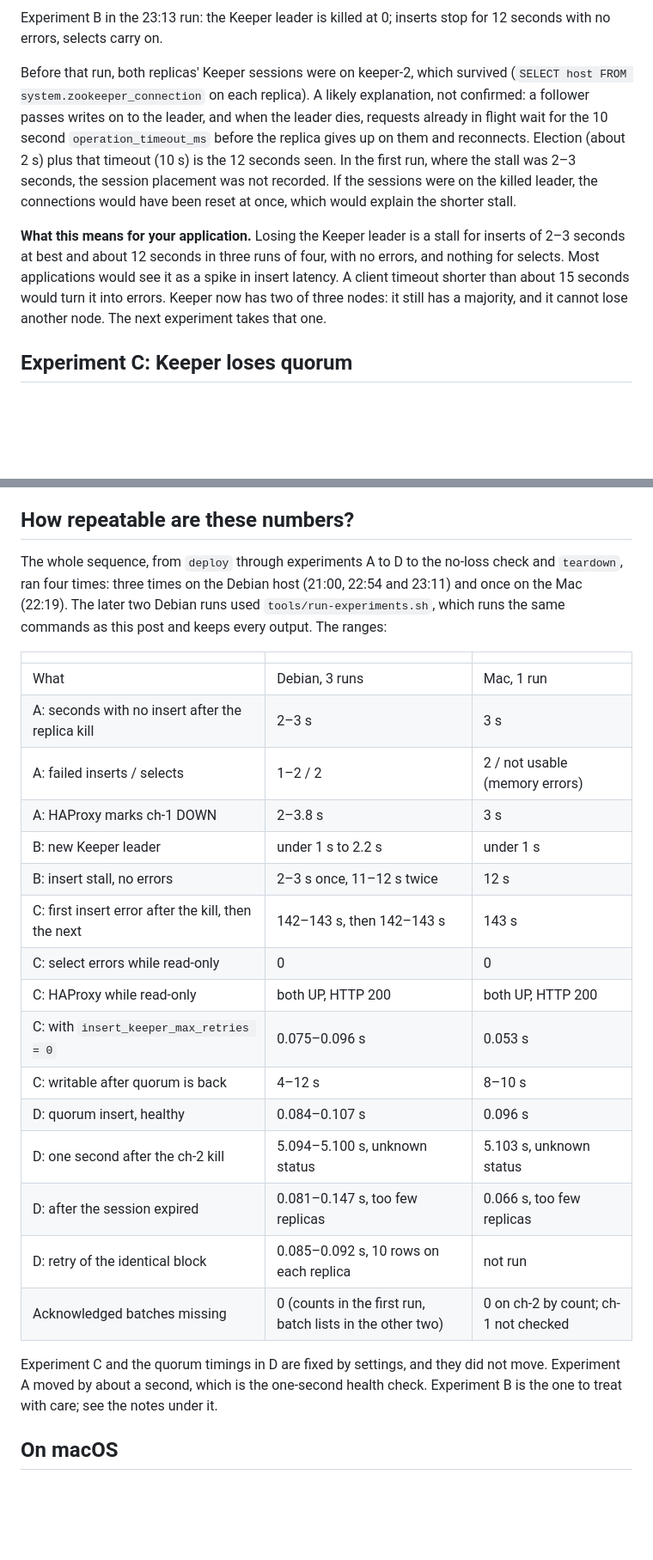
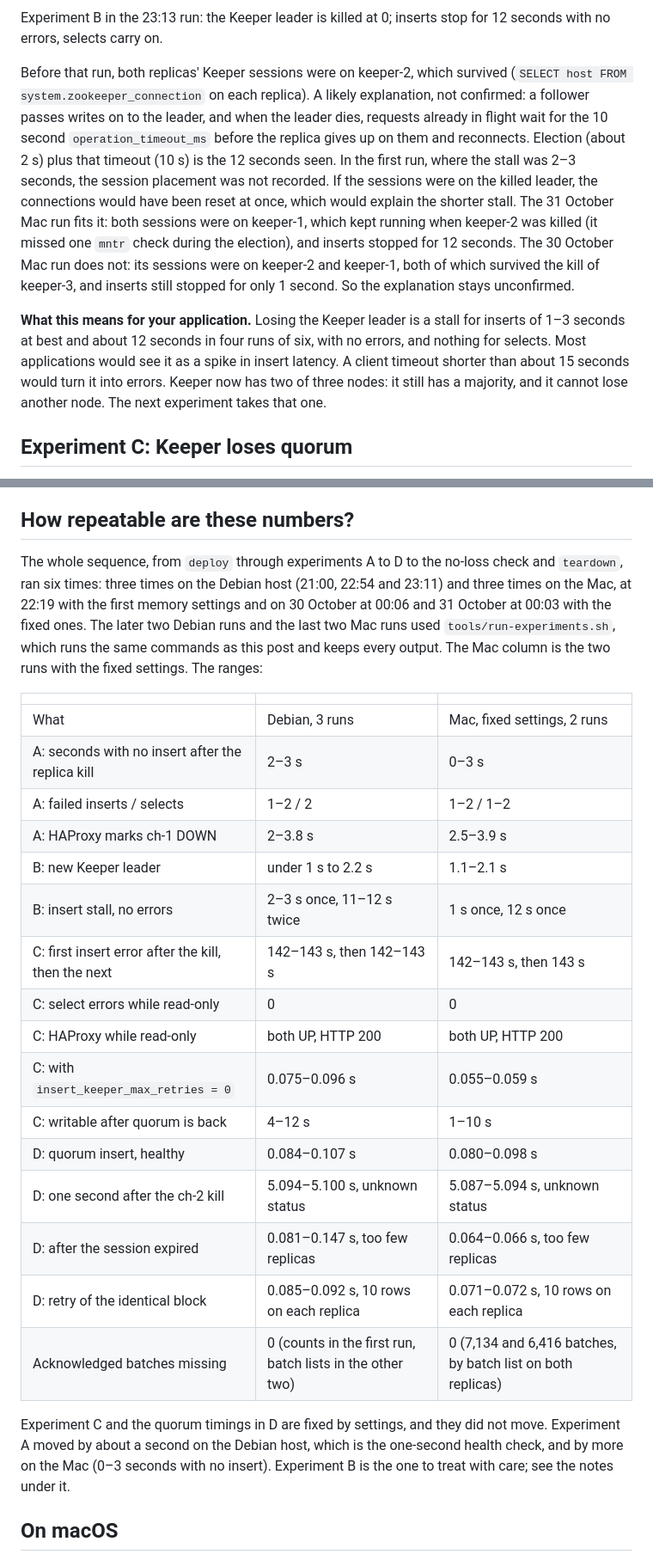
Before and after one commit to ghkrzysztof-ksiazek/database-labs, a Markdown page: 20261029-clickhouse-replicated-ha/README.md, 2 parts joined by grey strips. Shown at 86% size. Drawn GitHub-style; blank space fills up the shorter version.

Commit message:
clickhouse-replicated-ha: Mac full-run numbers, HAProxy stats screenshots, portable shot-haproxy.sh

```diff
--- a/20261029-clickhouse-replicated-ha/README.md
+++ b/20261029-clickhouse-replicated-ha/README.md
@@ -858,9 +866,9 @@ keeper-2 was the leader within a second. Inserts dropped to 8 in the kill second
 
 Experiment B in the 23:13 run: the Keeper leader is killed at 0; inserts stop for 12 seconds with no errors, selects carry on.
 
-Before that run, both replicas' Keeper sessions were on keeper-2, which survived (`SELECT host FROM system.zookeeper_connection` on each replica). A likely explanation, not confirmed: a follower passes writes on to the leader, and when the leader dies, requests already in flight wait for the 10 second `operation_timeout_ms` before the replica gives up on them and reconnects. Election (about 2 s) plus that timeout (10 s) is the 12 seconds seen. In the first run, where the stall was 2–3 seconds, the session placement was not recorded. If the sessions were on the killed leader, the connections would have been reset at once, which would explain the shorter stall.
+Before that run, both replicas' Keeper sessions were on keeper-2, which survived (`SELECT host FROM system.zookeeper_connection` on each replica). A likely explanation, not confirmed: a follower passes writes on to the leader, and when the leader dies, requests already in flight wait for the 10 second `operation_timeout_ms` before the replica gives up on them and reconnects. Election (about 2 s) plus that timeout (10 s) is the 12 seconds seen. In the first run, where the stall was 2–3 seconds, the session placement was not recorded. If the sessions were on the killed leader, the connections would have been reset at once, which would explain the shorter stall. The 31 October Mac run fits it: both sessions were on keeper-1, which kept running when keeper-2 was killed (it missed one `mntr` check during the election), and inserts stopped for 12 seconds. The 30 October Mac run does not: its sessions were on keeper-2 and keeper-1, both of which survived the kill of keeper-3, and inserts still stopped for only 1 second. So the explanation stays unconfirmed.
 
-**What this means for your application.** Losing the Keeper leader is a stall for inserts of 2–3 seconds at best and about 12 seconds in three runs of four, with no errors, and nothing for selects. Most applications would see it as a spike in insert latency. A client timeout shorter than about 15 seconds would turn it into errors. Keeper now has two of three nodes: it still has a majority, and it cannot lose another node. The next experiment takes that one.
+**What this means for your application.** Losing the Keeper leader is a stall for inserts of 1–3 seconds at best and about 12 seconds in four runs of six, with no errors, and nothing for selects. Most applications would see it as a spike in insert latency. A client timeout shorter than about 15 seconds would turn it into errors. Keeper now has two of three nodes: it still has a majority, and it cannot lose another node. The next experiment takes that one.
 
 ## Experiment C: Keeper loses quorum
 
@@ -1120,28 +1132,28 @@ That is through two kills of a replica, the loss of the Keeper leader, and two a
 
 ## How repeatable are these numbers?
 
-The whole sequence, from `deploy` through experiments A to D to the no-loss check and `teardown`, ran four times: three times on the Debian host (21:00, 22:54 and 23:11) and once on the Mac (22:19). The later two Debian runs used `tools/run-experiments.sh`, which runs the same commands as this post and keeps every output. The ranges:
+The whole sequence, from `deploy` through experiments A to D to the no-loss check and `teardown`, ran six times: three times on the Debian host (21:00, 22:54 and 23:11) and three times on the Mac, at 22:19 with the first memory settings and on 30 October at 00:06 and 31 October at 00:03 with the fixed ones. The later two Debian runs and the last two Mac runs used `tools/run-experiments.sh`, which runs the same commands as this post and keeps every output. The Mac column is the two runs with the fixed settings. The ranges:
 
 |  |  |  |
 | --- | --- | --- |
-| What | Debian, 3 runs | Mac, 1 run |
-| A: seconds with no insert after the replica kill | 2–3 s | 3 s |
-| A: failed inserts / selects | 1–2 / 2 | 2 / not usable (memory errors) |
-| A: HAProxy marks ch-1 DOWN | 2–3.8 s | 3 s |
-| B: new Keeper leader | under 1 s to 2.2 s | under 1 s |
-| B: insert stall, no errors | 2–3 s once, 11–12 s twice | 12 s |
-| C: first insert error after the kill, then the next | 142–143 s, then 142–143 s | 143 s |
+| What | Debian, 3 runs | Mac, fixed settings, 2 runs |
+| A: seconds with no insert after the replica kill | 2–3 s | 0–3 s |
+| A: failed inserts / selects | 1–2 / 2 | 1–2 / 1–2 |
+| A: HAProxy marks ch-1 DOWN | 2–3.8 s | 2.5–3.9 s |
+| B: new Keeper leader | under 1 s to 2.2 s | 1.1–2.1 s |
+| B: insert stall, no errors | 2–3 s once, 11–12 s twice | 1 s once, 12 s once |
+| C: first insert error after the kill, then the next | 142–143 s, then 142–143 s | 142–143 s, then 143 s |
 | C: select errors while read-only | 0 | 0 |
 | C: HAProxy while read-only | both UP, HTTP 200 | both UP, HTTP 200 |
-| C: with `insert_keeper_max_retries = 0` | 0.075–0.096 s | 0.053 s |
-| C: writable after quorum is back | 4–12 s | 8–10 s |
-| D: quorum insert, healthy | 0.084–0.107 s | 0.096 s |
-| D: one second after the ch-2 kill | 5.094–5.100 s, unknown status | 5.103 s, unknown status |
-| D: after the session expired | 0.081–0.147 s, too few replicas | 0.066 s, too few replicas |
-| D: retry of the identical block | 0.085–0.092 s, 10 rows on each replica | not run |
-| Acknowledged batches missing | 0 (counts in the first run, batch lists in the other two) | 0 on ch-2 by count; ch-1 not checked |
+| C: with `insert_keeper_max_retries = 0` | 0.075–0.096 s | 0.055–0.059 s |
+| C: writable after quorum is back | 4–12 s | 1–10 s |
+| D: quorum insert, healthy | 0.084–0.107 s | 0.080–0.098 s |
+| D: one second after the ch-2 kill | 5.094–5.100 s, unknown status | 5.087–5.094 s, unknown status |
+| D: after the session expired | 0.081–0.147 s, too few replicas | 0.064–0.066 s, too few replicas |
+| D: retry of the identical block | 0.085–0.092 s, 10 rows on each replica | 0.071–0.072 s, 10 rows on each replica |
+| Acknowledged batches missing | 0 (counts in the first run, batch lists in the other two) | 0 (7,134 and 6,416 batches, by batch list on both replicas) |
 
-Experiment C and the quorum timings in D are fixed by settings, and they did not move. Experiment A moved by about a second, which is the one-second health check. Experiment B is the one to treat with care; see the notes under it.
+Experiment C and the quorum timings in D are fixed by settings, and they did not move. Experiment A moved by about a second on the Debian host, which is the one-second health check, and by more on the Mac (0–3 seconds with no insert). Experiment B is the one to treat with care; see the notes under it.
 
 ## On macOS
 
```
Also changed, not shown: other parts of 20261029-clickhouse-replicated-ha/README.md (+19 -5 lines), 20261029-clickhouse-replicated-ha/screenshots/clickhouse-ha-haproxy-a-ch1-down.png (added), 20261029-clickhouse-replicated-ha/screenshots/clickhouse-ha-haproxy-c-readonly.png (added), 20261029-clickhouse-replicated-ha/screenshots/clickhouse-ha-haproxy-healthy.png (added), 1 other file.
